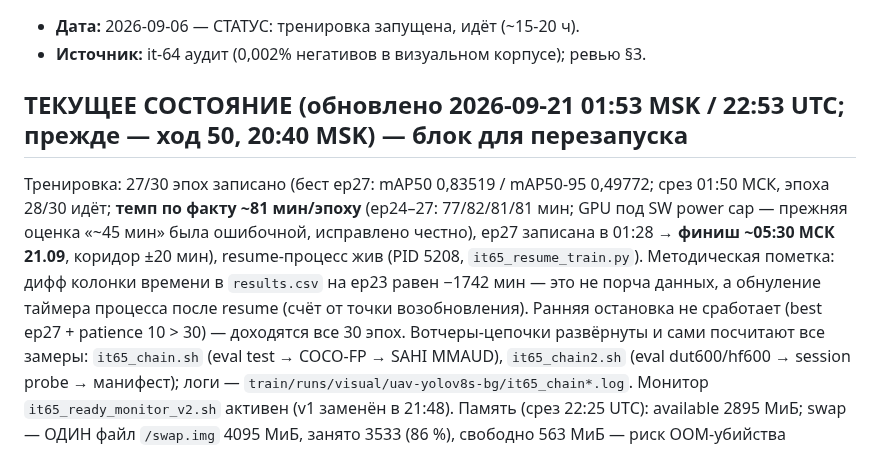
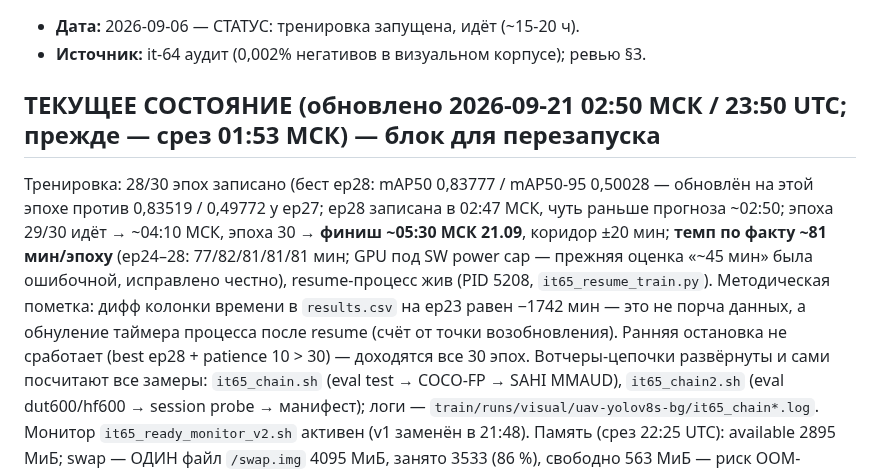
Before and after one commit to Yagiar/MasterResearch, a Markdown page: research/iterations/it-65-yolo-retrain-bg-IN-PROGRESS.md, the part around the change. Rendered like a GitHub page.

Commit message:
research: it-65 — блок состояния: 28/30 эпох, best обновлён на ep28 (mAP50 0,83777 / mAP50-95 0,50028), финиш ~05:30 МСК

```diff
--- a/research/iterations/it-65-yolo-retrain-bg-IN-PROGRESS.md
+++ b/research/iterations/it-65-yolo-retrain-bg-IN-PROGRESS.md
@@ -3,16 +3,17 @@
 - **Дата:** 2026-09-06 — СТАТУС: тренировка запущена, идёт (~15-20 ч).
 - **Источник:** it-64 аудит (0,002% негативов в визуальном корпусе); ревью §3.
 
-## ТЕКУЩЕЕ СОСТОЯНИЕ (обновлено 2026-09-21 01:53 MSK / 22:53 UTC; прежде — ход 50, 20:40 MSK) — блок для перезапуска
+## ТЕКУЩЕЕ СОСТОЯНИЕ (обновлено 2026-09-21 02:50 МСК / 23:50 UTC; прежде — срез 01:53 МСК) — блок для перезапуска
 
-Тренировка: 27/30 эпох записано (бест ep27: mAP50 0,83519 / mAP50-95 0,49772; срез 01:50 МСК,
-эпоха 28/30 идёт; **темп по факту ~81 мин/эпоху** (ep24–27: 77/82/81/81 мин; GPU под SW power cap — прежняя
-оценка «~45 мин» была ошибочной, исправлено честно), ep27 записана в 01:28 → **финиш ~05:30 МСК 21.09**,
-коридор ±20 мин), resume-процесс жив
+Тренировка: 28/30 эпох записано (бест ep28: mAP50 0,83777 / mAP50-95 0,50028 — обновлён на этой эпохе
+против 0,83519 / 0,49772 у ep27; ep28 записана в 02:47 МСК, чуть раньше прогноза ~02:50;
+эпоха 29/30 идёт → ~04:10 МСК, эпоха 30 → **финиш ~05:30 МСК 21.09**,
+коридор ±20 мин; **темп по факту ~81 мин/эпоху** (ep24–28: 77/82/81/81/81 мин; GPU под SW power cap — прежняя
+оценка «~45 мин» была ошибочной, исправлено честно), resume-процесс жив
 (PID 5208, `it65_resume_train.py`). Методическая пометка: дифф колонки времени в `results.csv` на ep23
 равен −1742 мин — это не порча данных, а обнуление таймера процесса после resume (счёт от точки возобновления).
 Ранняя остановка не
-сработает (best ep27 + patience 10 > 30) — доходятся все 30 эпох. Вотчеры-цепочки развёрнуты и сами
+сработает (best ep28 + patience 10 > 30) — доходятся все 30 эпох. Вотчеры-цепочки развёрнуты и сами
 посчитают все замеры: `it65_chain.sh` (eval test → COCO-FP → SAHI MMAUD), `it65_chain2.sh`
 (eval dut600/hf600 → session probe → манифест); логи — `train/runs/visual/uav-yolov8s-bg/it65_chain*.log`.
 Монитор `it65_ready_monitor_v2.sh` активен (v1 заменён в 21:48). Память (срез 22:25 UTC): available 2895 МиБ;
```
